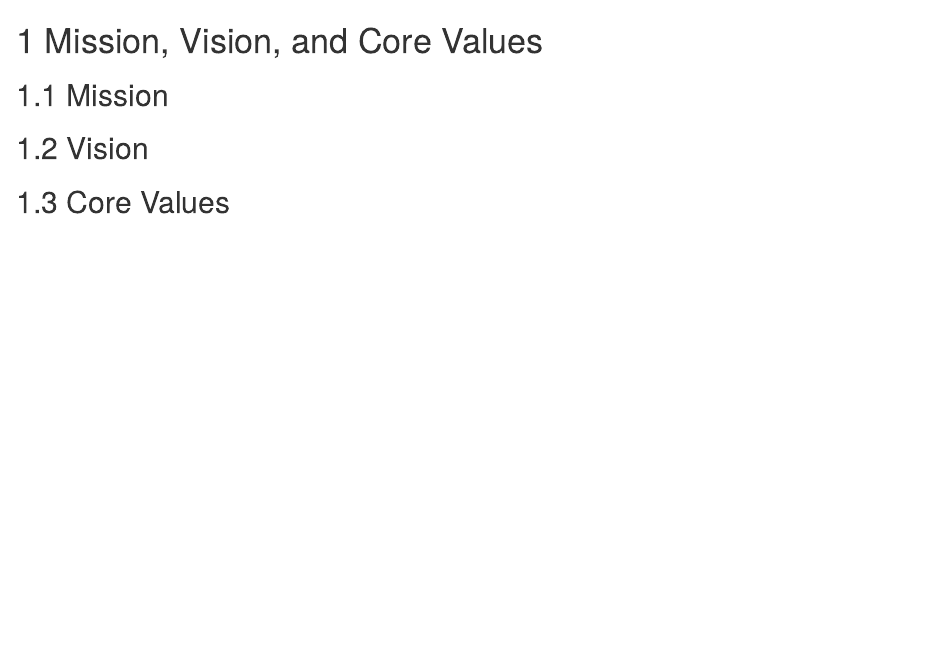
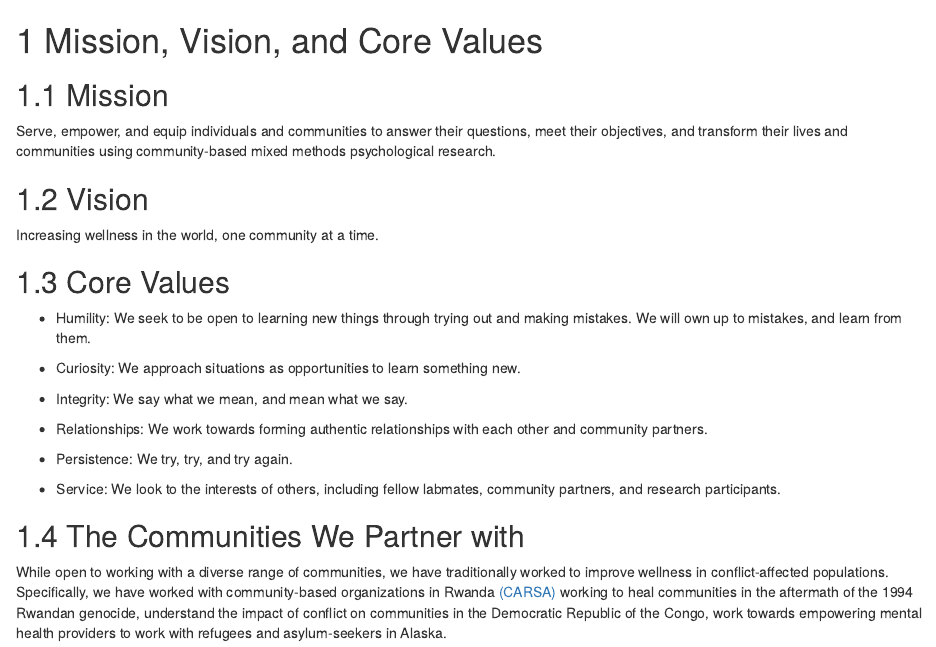
Before and after one commit to jordandsnyder/labmanual, an R Markdown document (01-missionvisionvalues.Rmd): the page in a window 1100 px wide, from its top. Rendered offline with R 4.5, knitr and Pandoc, with nearby package versions; drawn as R Markdown's standard HTML page in place of the format the file asks for.

Commit message:
simple first draft of mission/visions

```diff
--- a/01-missionvisionvalues.Rmd
+++ b/01-missionvisionvalues.Rmd
@@ -2,6 +2,27 @@
 
 ## Mission
 
+Serve, empower, and equip individuals and communities to answer their questions, meet their objectives, and transform their lives and communities using community-based mixed methods psychological research.
+
 ## Vision
 
+Increasing wellness in the world, one community at a time.
+
 ## Core Values
+
+- Humility: We seek to be open to learning new things through trying out and making mistakes. We will own up to mistakes, and learn from them.
+
+- Curiosity: We approach situations as opportunities to learn something new.
+
+- Integrity: We say what we mean, and mean what we say.
+
+- Relationships: We work towards forming authentic relationships with each other and community partners.
+
+- Persistence: We try, try, and try again.
+
+- Service: We look to the interests of others, including fellow labmates, community partners, and research participants.
+
+
+## The Communities We Partner with
+
+While open to working with a diverse range of communities, we have traditionally worked to improve wellness in conflict-affected populations. Specifically, we have worked with community-based organizations in Rwanda [(CARSA)](https://www.carsaministry.org/) working to heal communities in the aftermath of the 1994 Rwandan genocide, understand the impact of conflict on communities in the Democratic Republic of the Congo, work towards empowering mental health providers to work with refugees and asylum-seekers in Alaska.
```
Also changed, not shown: 9 other files.
